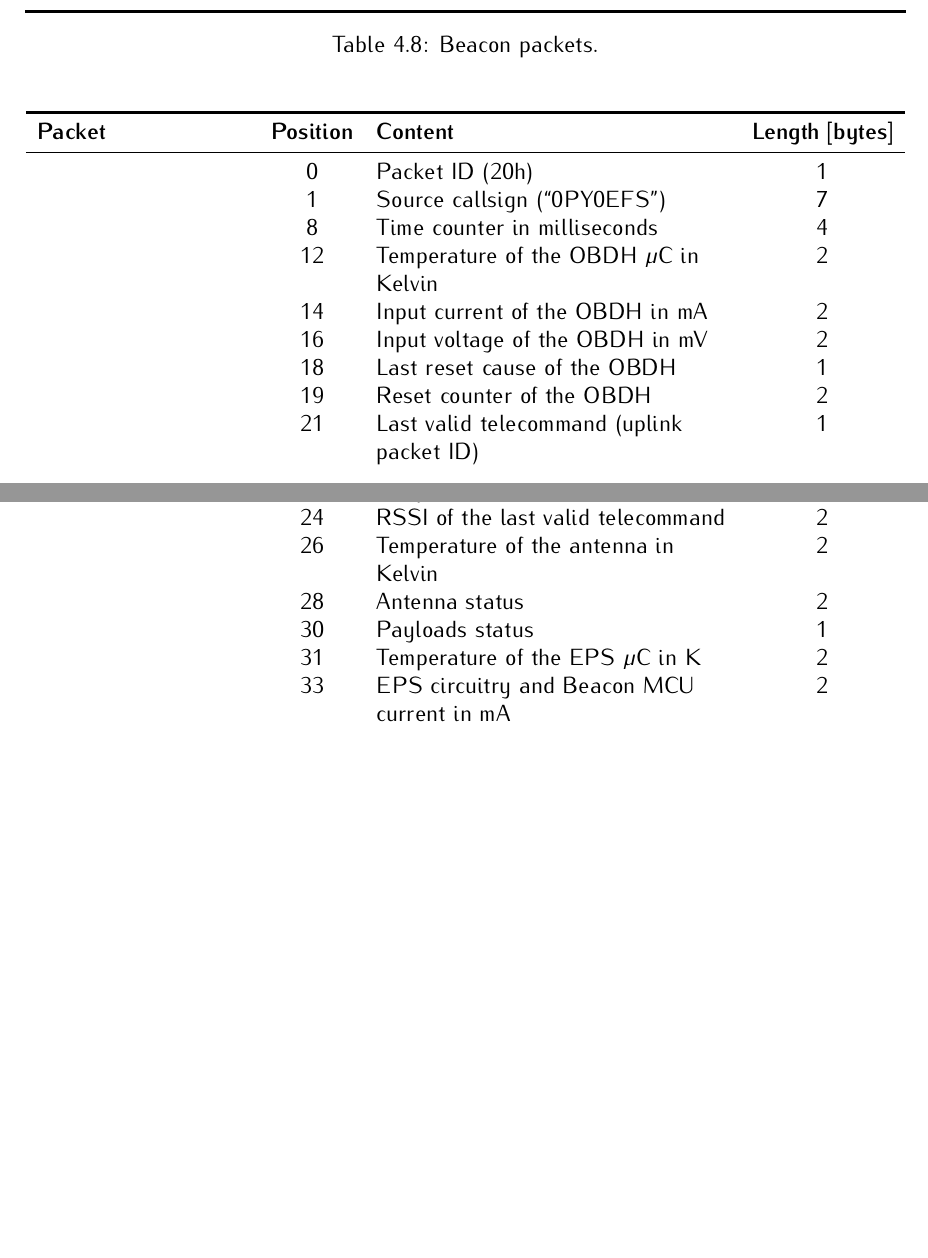
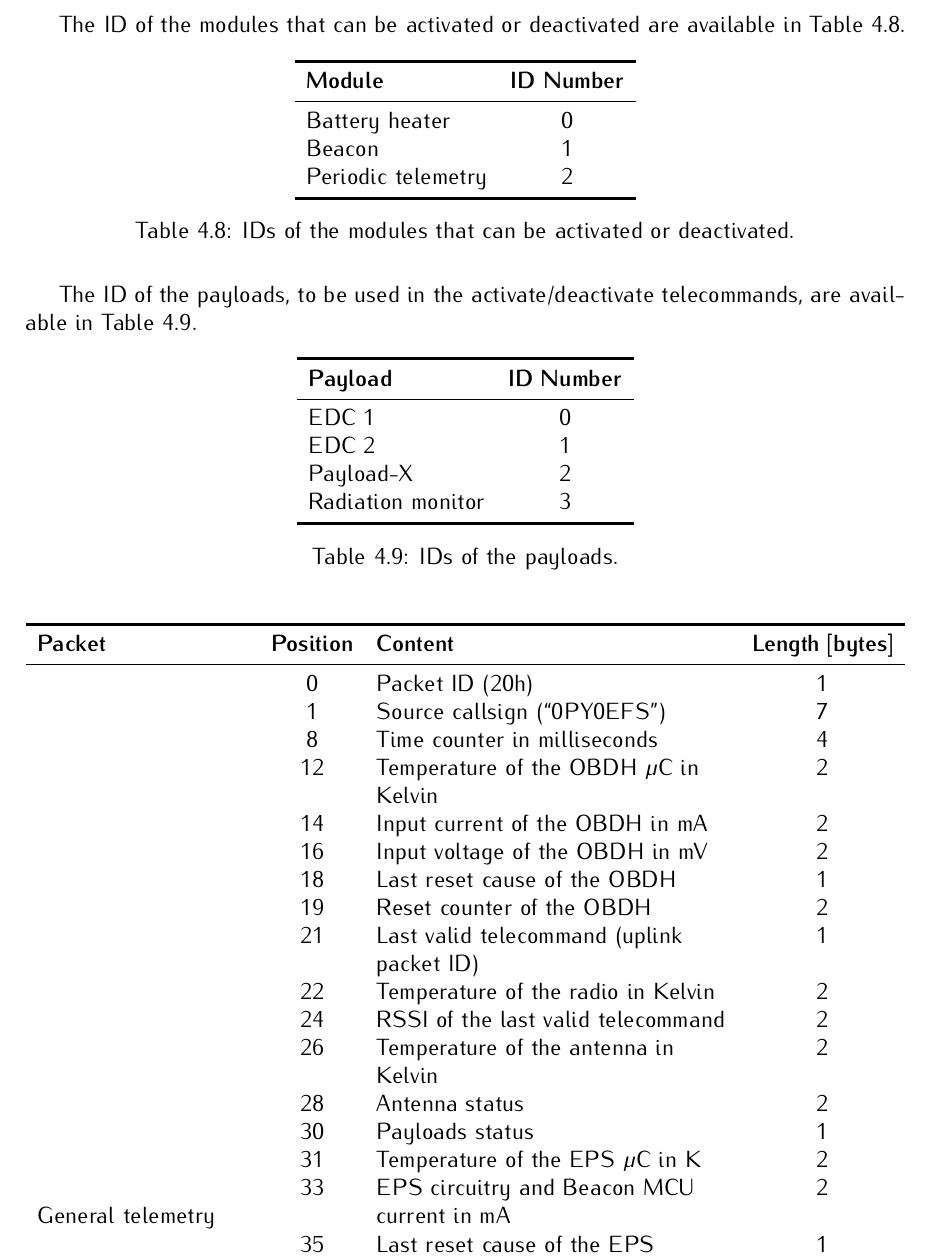
Before and after one commit to spacelab-ufsc/floripasat2-doc, a LaTeX book (main.tex, which reads chapters/overall.tex): two parts of pages 34 and 35 of 86 before the commit and part of page 34 of 86 after it, the two joined at a grey line, cut at the place of the change, the shorter picture padded with empty space. Compiled offline with pdfLaTeX.

Commit message:
overall: Adding tables with the IDs of the modules and payloads #21

```diff
--- a/chapters/overall.tex
+++ b/chapters/overall.tex
@@ -384,6 +384,41 @@ Beyond the PC-104 bus, there are some signals connected directly by wires and ca
         \label{tab:packets-struct}
     \end{table}
 \end{landscape}
+
+The ID of the modules that can be activated or deactivated are available in \autoref{tab:module-id}.
+
+\begin{table}[ht]
+    \centering
+    \begin{tabular}{lcL{0.53\textwidth}c}
+        \toprule[1.5pt]
+        \textbf{Module} & \textbf{ID Number} \\
+        \midrule
+        Battery heater      & 0 \\
+        Beacon              & 1 \\
+        Periodic telemetry  & 2 \\
+        \bottomrule[1.5pt]
+    \end{tabular}
+    \caption{IDs of the modules that can be activated or deactivated.}
+    \label{tab:module-id}
+\end{table}
+
+The ID of the payloads, to be used in the activate/deactivate telecommands, are available in \autoref{tab:payload-id}.
+
+\begin{table}[ht]
+    \centering
+    \begin{tabular}{lc}
+        \toprule[1.5pt]
+        \textbf{Payload} & \textbf{ID Number} \\
+        \midrule
+        EDC 1               & 0 \\
+        EDC 2               & 1 \\
+        Payload-X           & 2 \\
+        Radiation monitor   & 3 \\
+        \bottomrule[1.5pt]
+    \end{tabular}
+    \caption{IDs of the payloads.}
+    \label{tab:payload-id}
+\end{table}
 
 \begin{table}[ht]
     \centering
```
Also changed, not shown: chapters/overall.tex (2 more changed lines).
